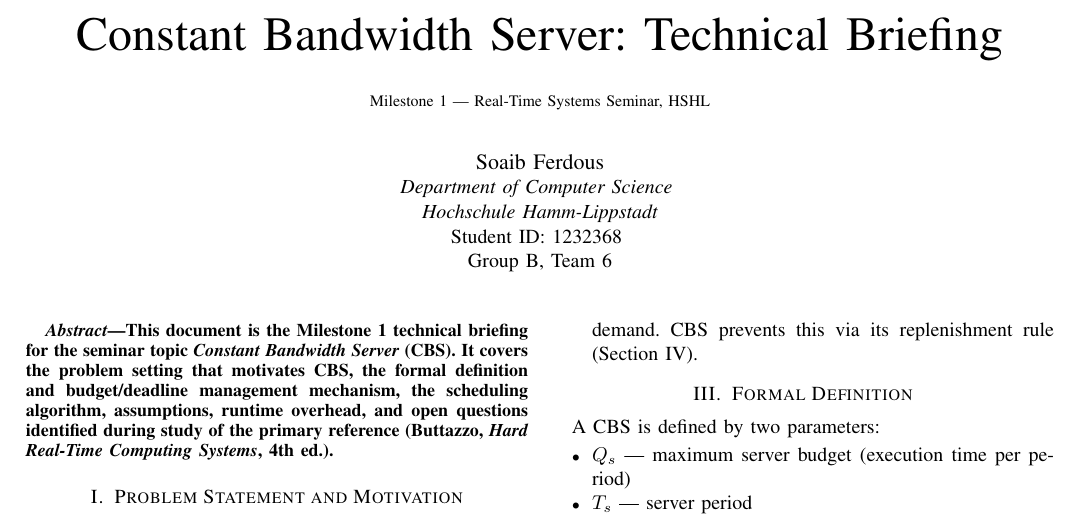
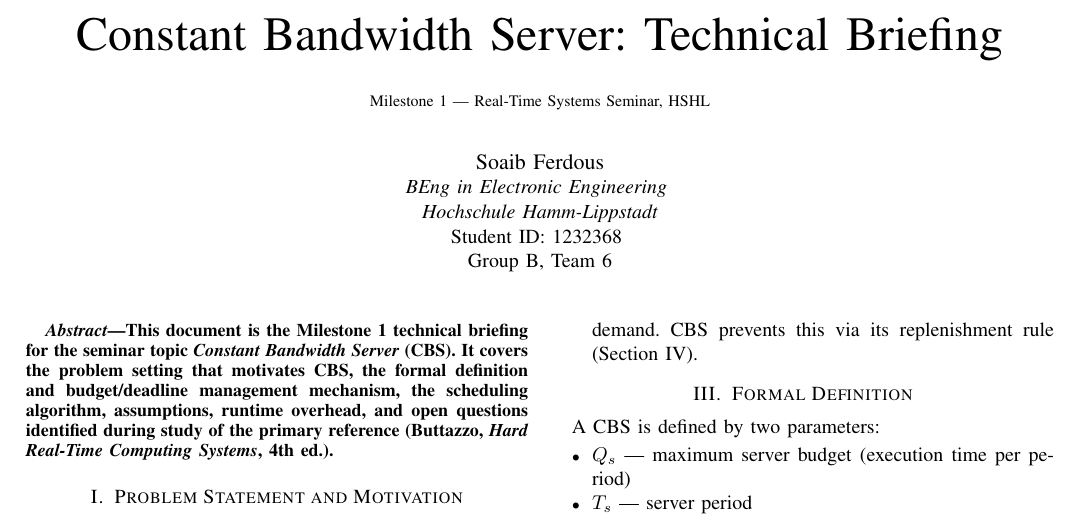
Before and after one commit to Oluwasholape/SS2026_EEE_LAB_TEAM_B6, a LaTeX paper (seminar/Soaib_Ferdous_CBS/milestone1/CBS_Milestone1_FINAL_Soaib_Ferdous.tex): part of page 1 of 2, cut so that both start at the same text. Compiled offline with pdfLaTeX.

Commit message:
Update CBS_Milestone1_FINAL_Soaib_Ferdous.tex

```diff
--- a/seminar/Soaib_Ferdous_CBS/milestone1/CBS_Milestone1_FINAL_Soaib_Ferdous.tex
+++ b/seminar/Soaib_Ferdous_CBS/milestone1/CBS_Milestone1_FINAL_Soaib_Ferdous.tex
@@ -17,7 +17,7 @@
 {\footnotesize Milestone 1 --- Real-Time Systems Seminar, HSHL}}
 
 \author{\IEEEauthorblockN{Soaib Ferdous}
-\IEEEauthorblockA{\textit{Department of Computer Science} \\
+\IEEEauthorblockA{\textit{BEng in Electronic Engineering} \\
 \textit{Hochschule Hamm-Lippstadt}\\
 Student ID: 1232368 \\
 Group B, Team 6}}
```
